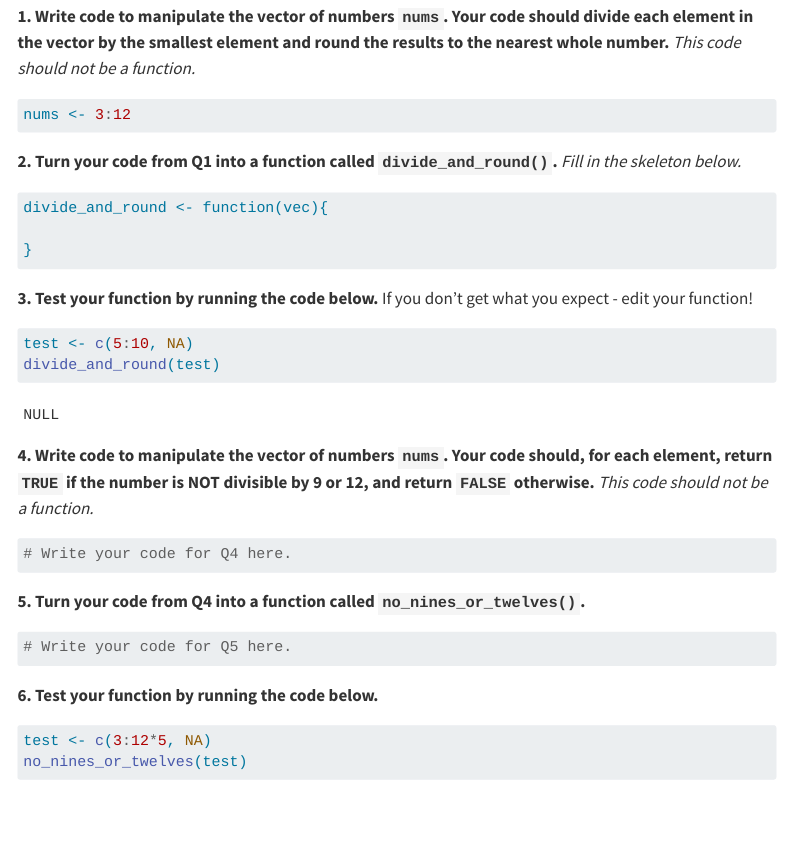
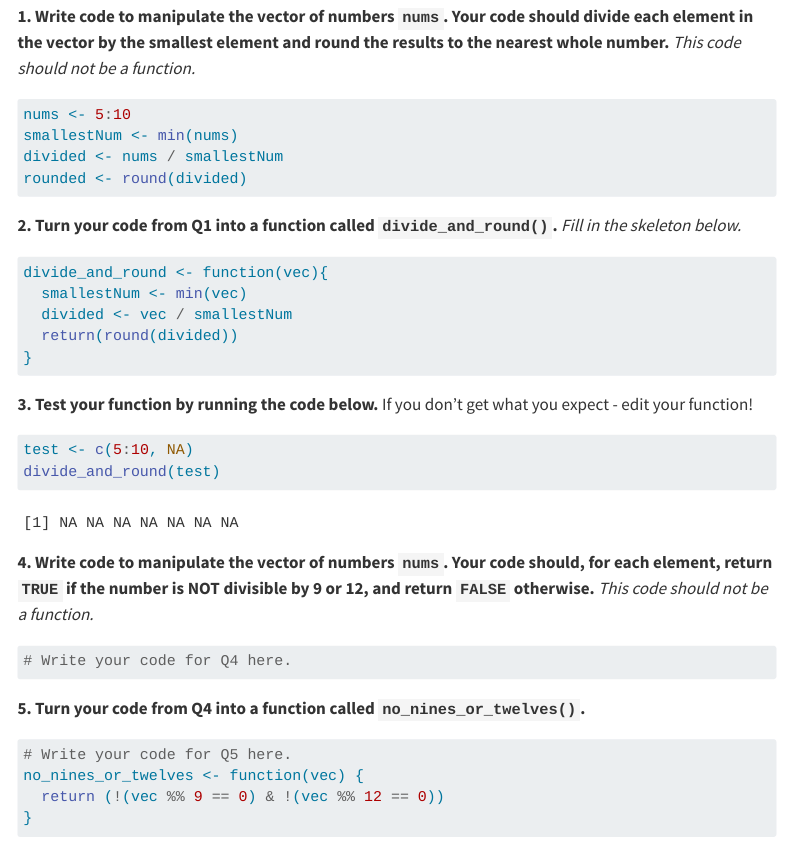
Before and after one commit to Anamooz/STAT331, a Quarto document (week7/pa7.qmd): the page in a window 1100 px wide, from 130 px down. Rendered offline with R 4.5, knitr and Pandoc in place of Quarto, with nearby package versions; some code elsewhere in the file could not run offline; menus at the side of the page are left out.

Commit message:
finished pa7

````diff
--- a/week7/pa7.qmd
+++ b/week7/pa7.qmd
@@ -19,7 +19,10 @@ You will write several small functions, then use them to unscramble a message. M
 **1. Write code to manipulate the vector of numbers `nums`. Your code should divide each element in the vector by the smallest element and round the results to the nearest whole number.** *This code should not be a function.*
 
 ```{r}
-nums <- 3:12
+nums <- 5:10
+smallestNum <- min(nums)
+divided <- nums / smallestNum
+rounded <- round(divided)
 ```
 
 
@@ -28,7 +31,9 @@ nums <- 3:12
 
 ```{r}
 divide_and_round <- function(vec){
-
+  smallestNum <- min(vec)
+  divided <- vec / smallestNum
+  return(round(divided))
 }
 ```
 
@@ -50,3 +55,5 @@ divide_and_round(test)
 
 ```{r}
 # Write your code for Q5 here.
+no_nines_or_twelves <- function(vec) {
+  return (!(vec %% 9 == 0) & !(vec %% 12 == 0))
````
Also changed, not shown: week7/pa7.qmd (13 more changed lines).
